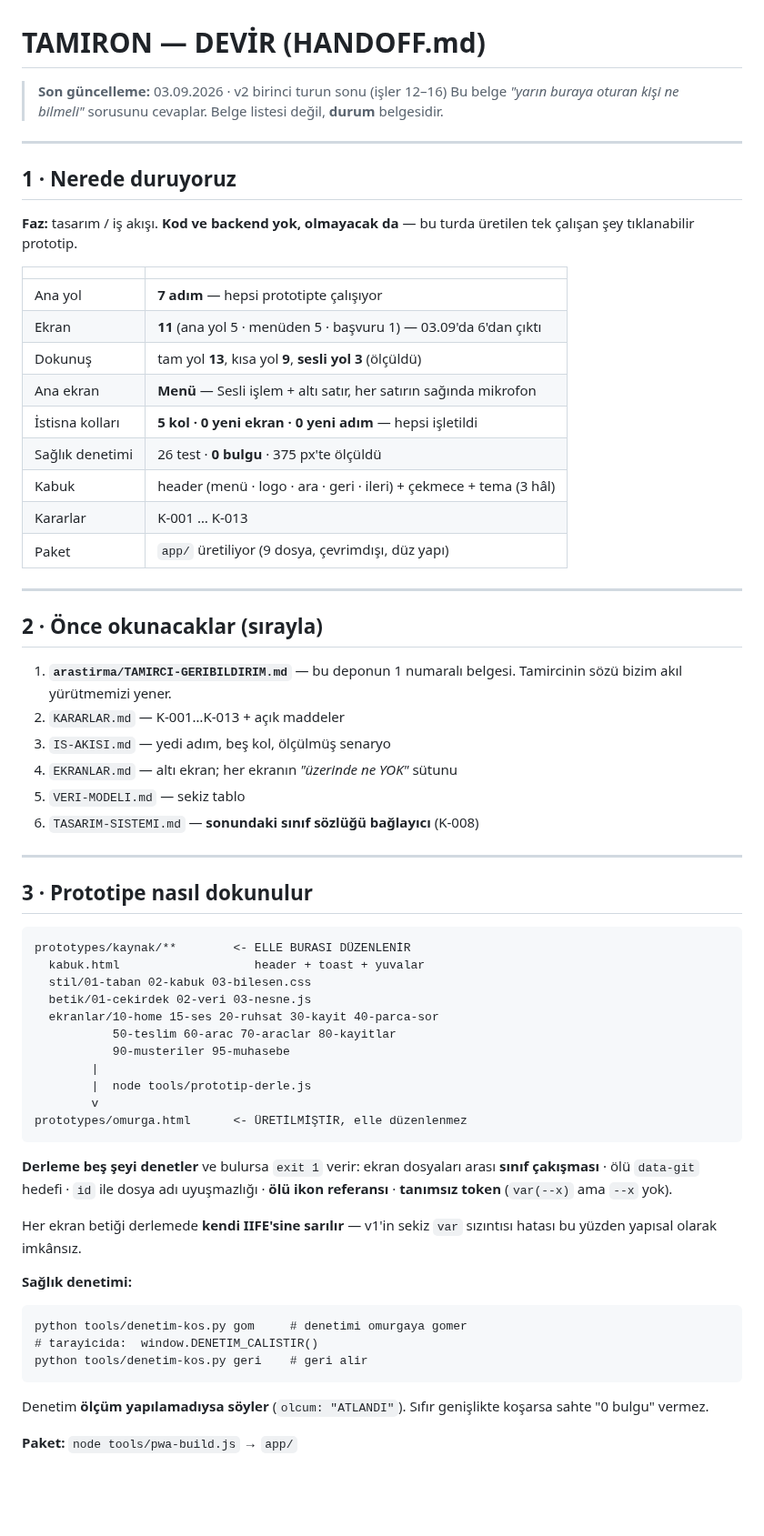
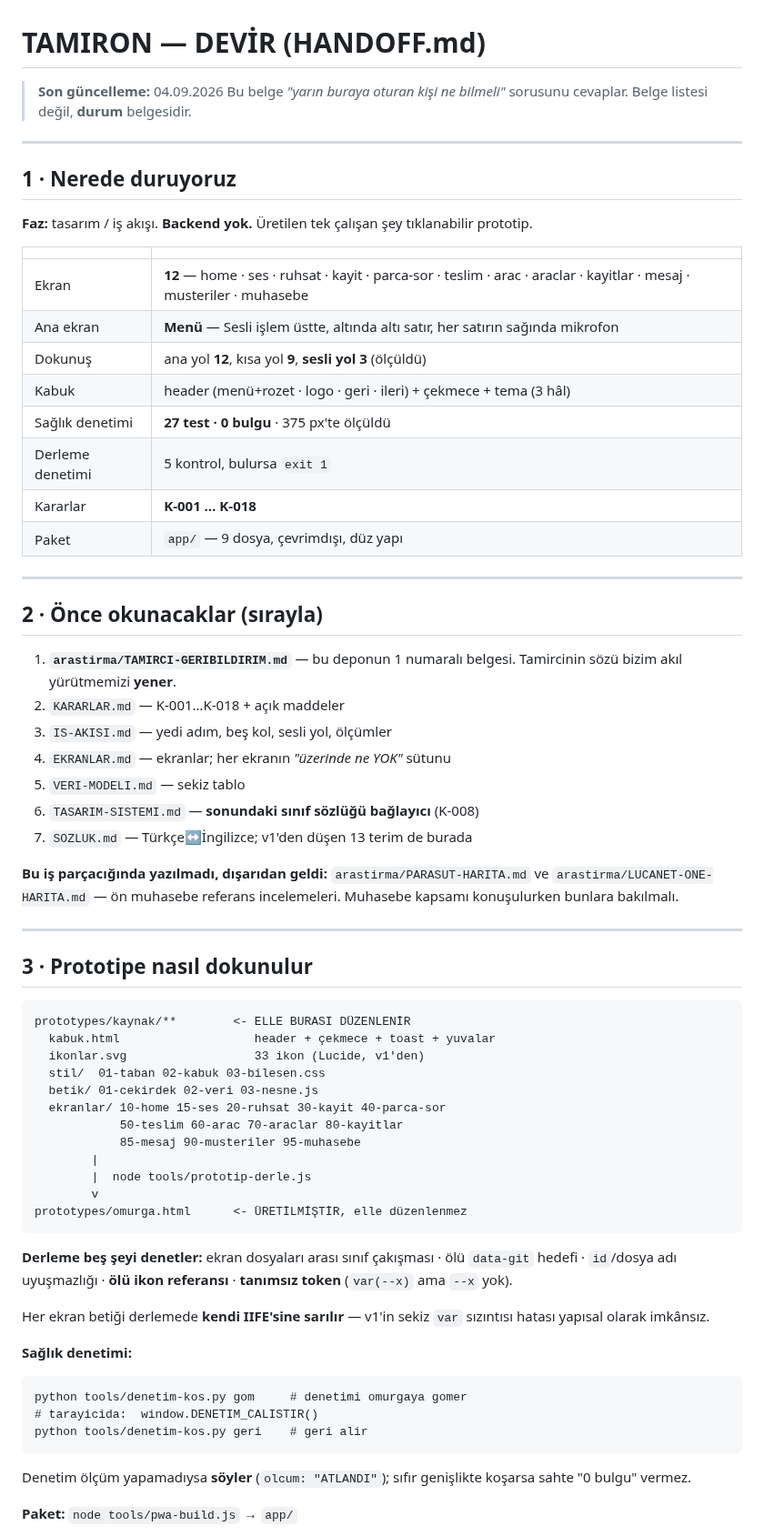
Before and after one commit to DevCemilSaglam/Tamiron, a Markdown page: docs/HANDOFF.md, the part around one of its changes. Shown at 91% size. Rendered like a GitHub page; blank space fills up the shorter version.

````diff
--- a/docs/HANDOFF.md
+++ b/docs/HANDOFF.md
@@ -1,6 +1,6 @@
 # TAMIRON — DEVİR (HANDOFF.md)
 
-> **Son güncelleme:** 03.09.2026 · v2 birinci turun sonu (işler 12–16)
+> **Son güncelleme:** 04.09.2026
 > Bu belge *"yarın buraya oturan kişi ne bilmeli"* sorusunu cevaplar.
 > Belge listesi değil, **durum** belgesidir.
 
@@ -8,32 +8,37 @@
 
 ## 1 · Nerede duruyoruz
 
-**Faz:** tasarım / iş akışı. **Kod ve backend yok, olmayacak da** — bu
-turda üretilen tek çalışan şey tıklanabilir prototip.
+**Faz:** tasarım / iş akışı. **Backend yok.** Üretilen tek çalışan şey
+tıklanabilir prototip.
 
 | | |
 |---|---|
-| Ana yol | **7 adım** — hepsi prototipte çalışıyor |
-| Ekran | **11** (ana yol 5 · menüden 5 · başvuru 1) — 03.09'da 6'dan çıktı |
-| Dokunuş | tam yol **13**, kısa yol **9**, **sesli yol 3** (ölçüldü) |
-| Ana ekran | **Menü** — Sesli işlem + altı satır, her satırın sağında mikrofon |
-| İstisna kolları | **5 kol · 0 yeni ekran · 0 yeni adım** — hepsi işletildi |
-| Sağlık denetimi | 26 test · **0 bulgu** · 375 px'te ölçüldü |
-| Kabuk | header (menü · logo · ara · geri · ileri) + çekmece + tema (3 hâl) |
-| Kararlar | K-001 … K-013 |
-| Paket | `app/` üretiliyor (9 dosya, çevrimdışı, düz yapı) |
+| Ekran | **12** — home · ses · ruhsat · kayit · parca-sor · teslim · arac · araclar · kayitlar · mesaj · musteriler · muhasebe |
+| Ana ekran | **Menü** — Sesli işlem üstte, altında altı satır, her satırın sağında mikrofon |
+| Dokunuş | ana yol **12**, kısa yol **9**, **sesli yol 3** (ölçüldü) |
+| Kabuk | header (menü+rozet · logo · geri · ileri) + çekmece + tema (3 hâl) |
+| Sağlık denetimi | **27 test · 0 bulgu** · 375 px'te ölçüldü |
+| Derleme denetimi | 5 kontrol, bulursa `exit 1` |
+| Kararlar | **K-001 … K-018** |
+| Paket | `app/` — 9 dosya, çevrimdışı, düz yapı |
 
 ---
 
 ## 2 · Önce okunacaklar (sırayla)
 
-1. **`arastirma/TAMIRCI-GERIBILDIRIM.md`** — bu deponun 1 numaralı belgesi.
-   Tamircinin sözü bizim akıl yürütmemizi yener.
-2. `KARARLAR.md` — K-001…K-013 + açık maddeler
-3. `IS-AKISI.md` — yedi adım, beş kol, ölçülmüş senaryo
-4. `EKRANLAR.md` — altı ekran; her ekranın *"üzerinde ne YOK"* sütunu
+1. **`arastirma/TAMIRCI-GERIBILDIRIM.md`** — bu deponun 1 numaralı
+   belgesi. Tamircinin sözü bizim akıl yürütmemizi **yener**.
+2. `KARARLAR.md` — K-001…K-018 + açık maddeler
+3. `IS-AKISI.md` — yedi adım, beş kol, sesli yol, ölçümler
+4. `EKRANLAR.md` — ekranlar; her ekranın *"üzerinde ne YOK"* sütunu
 5. `VERI-MODELI.md` — sekiz tablo
 6. `TASARIM-SISTEMI.md` — **sonundaki sınıf sözlüğü bağlayıcı** (K-008)
+7. `SOZLUK.md` — Türkçe↔İngilizce; v1'den düşen 13 terim de burada
+
+**Bu iş parçacığında yazılmadı, dışarıdan geldi:**
+`arastirma/PARASUT-HARITA.md` ve `arastirma/LUCANET-ONE-HARITA.md` —
+ön muhasebe referans incelemeleri. Muhasebe kapsamı konuşulurken
+bunlara bakılmalı.
 
 ---
 
@@ -41,25 +46,25 @@ turda üretilen tek çalışan şey tıklanabilir prototip.
 
 ```
 prototypes/kaynak/**        <- ELLE BURASI DÜZENLENİR
-  kabuk.html                   header + toast + yuvalar
-  stil/01-taban 02-kabuk 03-bilesen.css
-  betik/01-cekirdek 02-veri 03-nesne.js
-  ekranlar/10-home 15-ses 20-ruhsat 30-kayit 40-parca-sor
-           50-teslim 60-arac 70-araclar 80-kayitlar
-           90-musteriler 95-muhasebe
+  kabuk.html                   header + çekmece + toast + yuvalar
+  ikonlar.svg                  33 ikon (Lucide, v1'den)
+  stil/  01-taban 02-kabuk 03-bilesen.css
+  betik/ 01-cekirdek 02-veri 03-nesne.js
+  ekranlar/ 10-home 15-ses 20-ruhsat 30-kayit 40-parca-sor
+            50-teslim 60-arac 70-araclar 80-kayitlar
+            85-mesaj 90-musteriler 95-muhasebe
         |
         |  node tools/prototip-derle.js
         v
 prototypes/omurga.html      <- ÜRETİLMİŞTİR, elle düzenlenmez
 ```
 
-**Derleme beş şeyi denetler** ve bulursa `exit 1` verir:
-ekran dosyaları arası **sınıf çakışması** · ölü `data-git` hedefi ·
-`id` ile dosya adı uyuşmazlığı · **ölü ikon referansı** ·
-**tanımsız token** (`var(--x)` ama `--x` yok).
+**Derleme beş şeyi denetler:** ekran dosyaları arası sınıf çakışması ·
+ölü `data-git` hedefi · `id`/dosya adı uyuşmazlığı · **ölü ikon
+referansı** · **tanımsız token** (`var(--x)` ama `--x` yok).
 
 Her ekran betiği derlemede **kendi IIFE'sine sarılır** — v1'in sekiz
-`var` sızıntısı hatası bu yüzden yapısal olarak imkânsız.
+`var` sızıntısı hatası yapısal olarak imkânsız.
 
 **Sağlık denetimi:**
 
@@ -69,7 +74,7 @@ python tools/denetim-kos.py gom     # denetimi omurgaya gomer
 python tools/denetim-kos.py geri    # geri alir
 ```
 
-Denetim **ölçüm yapılamadıysa söyler** (`olcum: "ATLANDI"`). Sıfır
+Denetim ölçüm yapamadıysa **söyler** (`olcum: "ATLANDI"`); sıfır
 genişlikte koşarsa sahte "0 bulgu" vermez.
 
 **Paket:** `node tools/pwa-build.js` → `app/`
````
Also changed, not shown: other parts of docs/HANDOFF.md (+58 -51 lines), docs/OTURUM-PROMPTU.md (added, +108 -0 lines).
